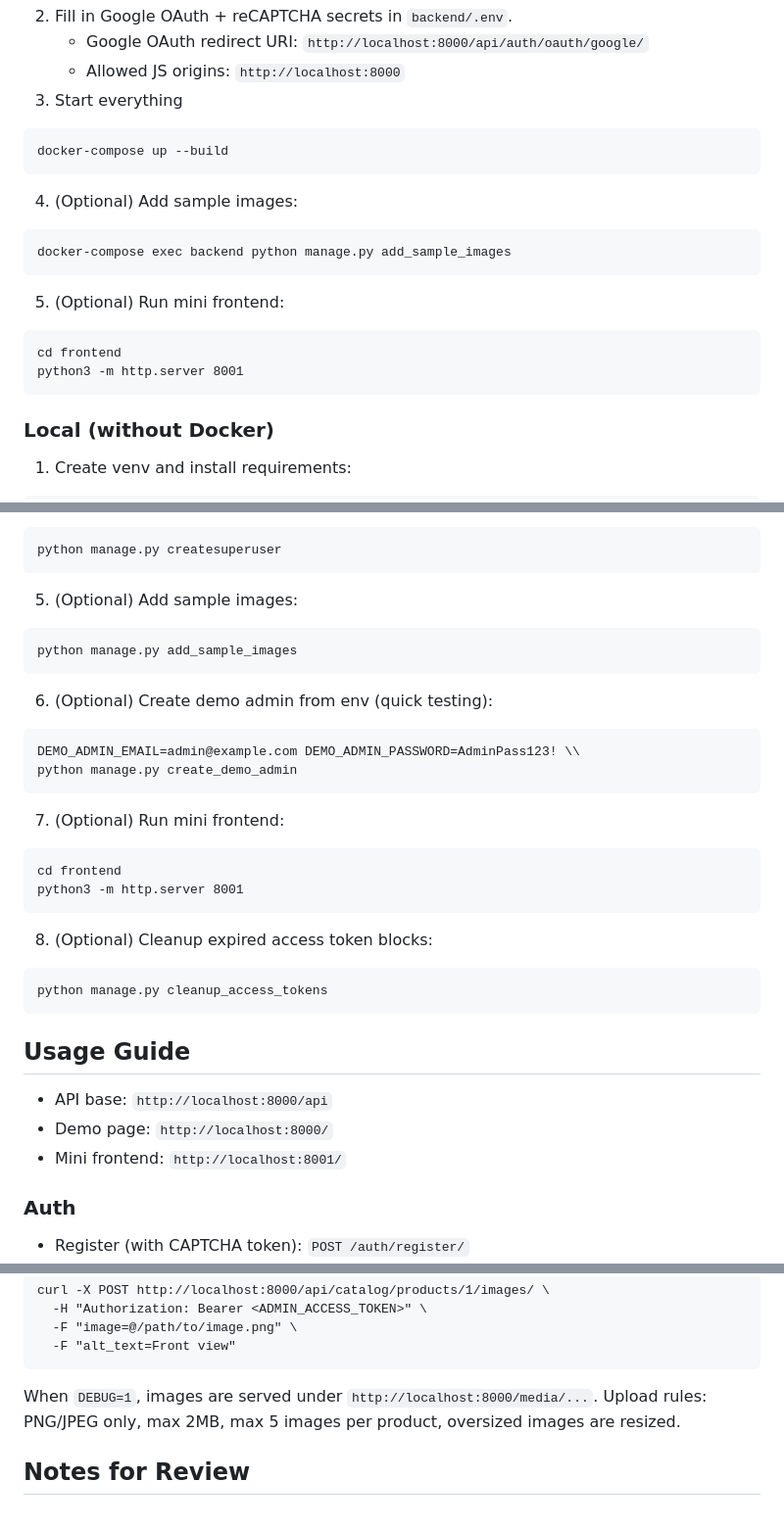
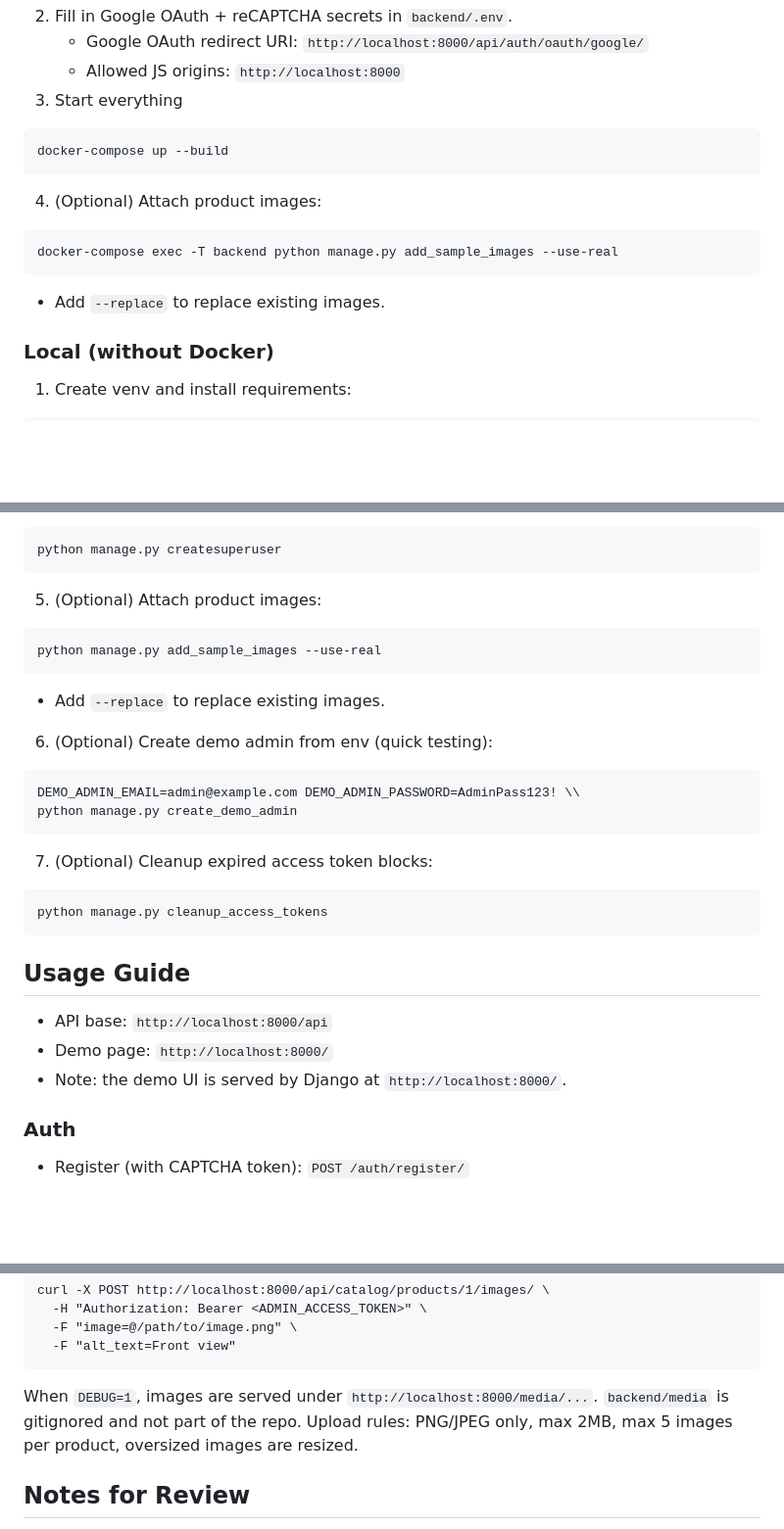
Before and after one commit to HenriHyttinen/i-love-shopping, a Markdown page: README.md, 3 parts joined by grey strips. Shown at 98% size. GitHub-like rendering; blank space fills up the shorter version.

Commit message:
readme up to date

````diff
--- a/README.md
+++ b/README.md
@@ -166,15 +166,11 @@ cp backend/envtemplate.txt backend/.env
 ```
 docker-compose up --build
 ```
-4) (Optional) Add sample images:
+4) (Optional) Attach product images:
 ```
-docker-compose exec backend python manage.py add_sample_images
+docker-compose exec -T backend python manage.py add_sample_images --use-real
 ```
-5) (Optional) Run mini frontend:
-```
-cd frontend
-python3 -m http.server 8001
-```
+   - Add `--replace` to replace existing images.
 
 ### Local (without Docker)
 1) Create venv and install requirements:
@@ -196,21 +192,17 @@ python manage.py runserver
 ```
 python manage.py createsuperuser
 ```
-5) (Optional) Add sample images:
+5) (Optional) Attach product images:
 ```
-python manage.py add_sample_images
+python manage.py add_sample_images --use-real
 ```
+   - Add `--replace` to replace existing images.
 6) (Optional) Create demo admin from env (quick testing):
 ```
 DEMO_ADMIN_EMAIL=admin@example.com DEMO_ADMIN_PASSWORD=AdminPass123! \\
 python manage.py create_demo_admin
 ```
-7) (Optional) Run mini frontend:
-```
-cd frontend
-python3 -m http.server 8001
-```
-8) (Optional) Cleanup expired access token blocks:
+7) (Optional) Cleanup expired access token blocks:
 ```
 python manage.py cleanup_access_tokens
 ```
@@ -218,7 +210,7 @@ python manage.py cleanup_access_tokens
 ## Usage Guide
 - API base: `http://localhost:8000/api`
 - Demo page: `http://localhost:8000/`
-- Mini frontend: `http://localhost:8001/`
+- Note: the demo UI is served by Django at `http://localhost:8000/`.
 
 ### Auth
 - Register (with CAPTCHA token): `POST /auth/register/`
@@ -264,6 +256,7 @@ curl -X POST http://localhost:8000/api/catalog/products/1/images/ \
   -F "alt_text=Front view"
 ```
 When `DEBUG=1`, images are served under `http://localhost:8000/media/...`.
+`backend/media` is gitignored and not part of the repo.
 Upload rules: PNG/JPEG only, max 2MB, max 5 images per product, oversized images are resized.
 
 ## Notes for Review
````
Also changed, not shown: other parts of README.md (+1 -1 lines).
